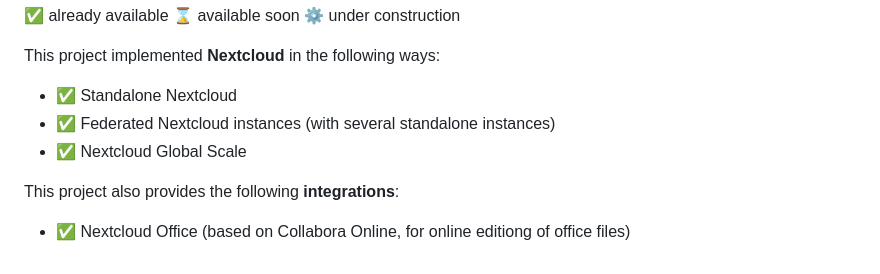
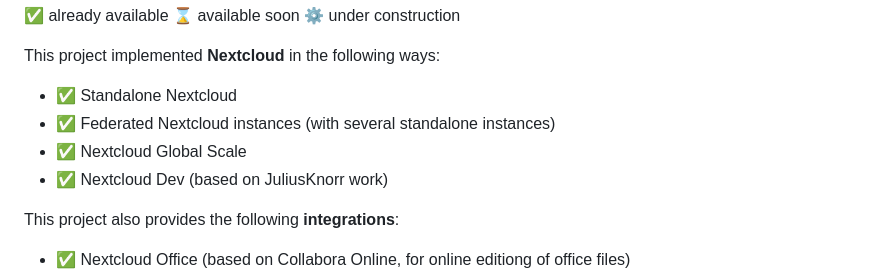
Before and after one commit to maximelehericy/nextcloud-docker-test-env, a Markdown page: README.md, the part around the change. GitHub-like rendering.

Commit message:
adding option for Nextcloud Docker Dev from Julius

```diff
--- a/README.md
+++ b/README.md
@@ -10,6 +10,7 @@ This project implemented **Nextcloud** in the following ways:
 - ✅ Standalone Nextcloud
 - ✅ Federated Nextcloud instances (with several standalone instances)
 - ✅ Nextcloud Global Scale
+- ✅ Nextcloud Dev (based on JuliusKnorr work)
 
 This project also provides the following **integrations**:
 - ✅ Nextcloud Office (based on Collabora Online, for online editiong of office files)
```
Also changed, not shown: 1 other file.
